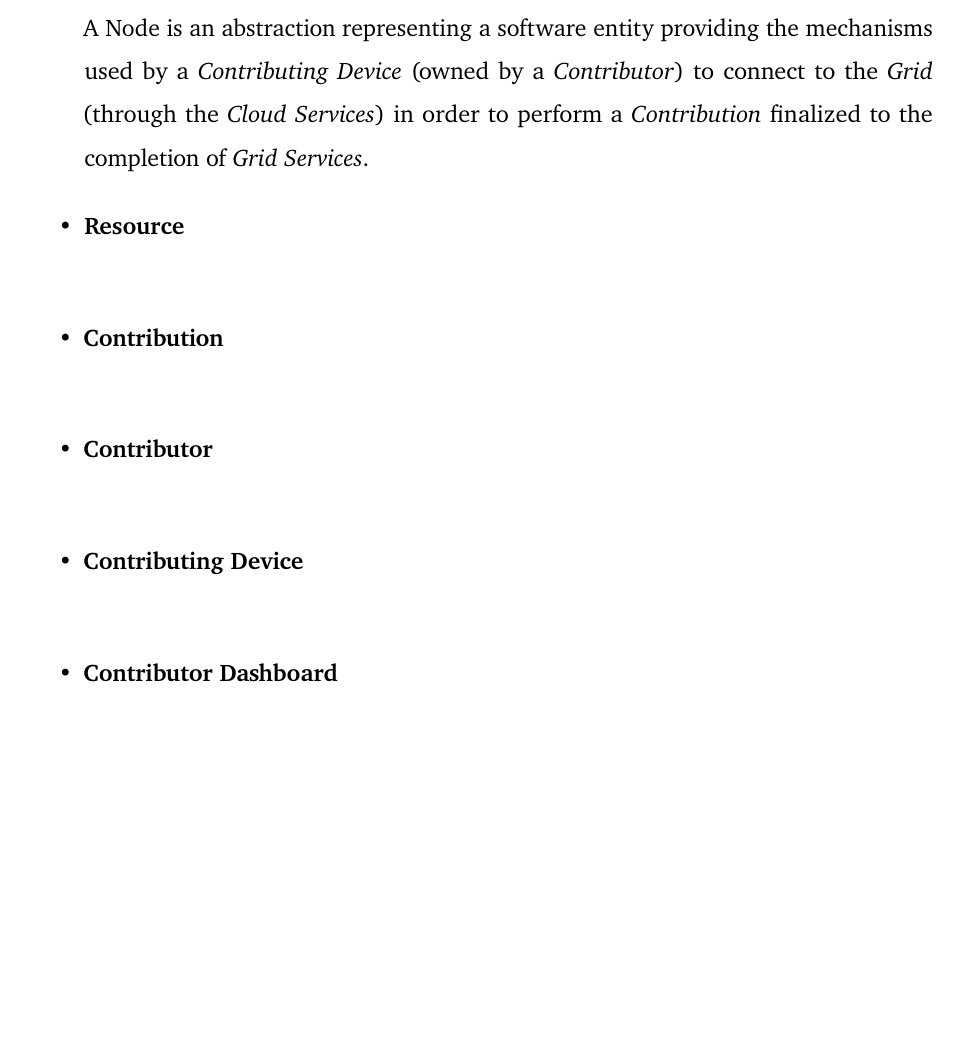
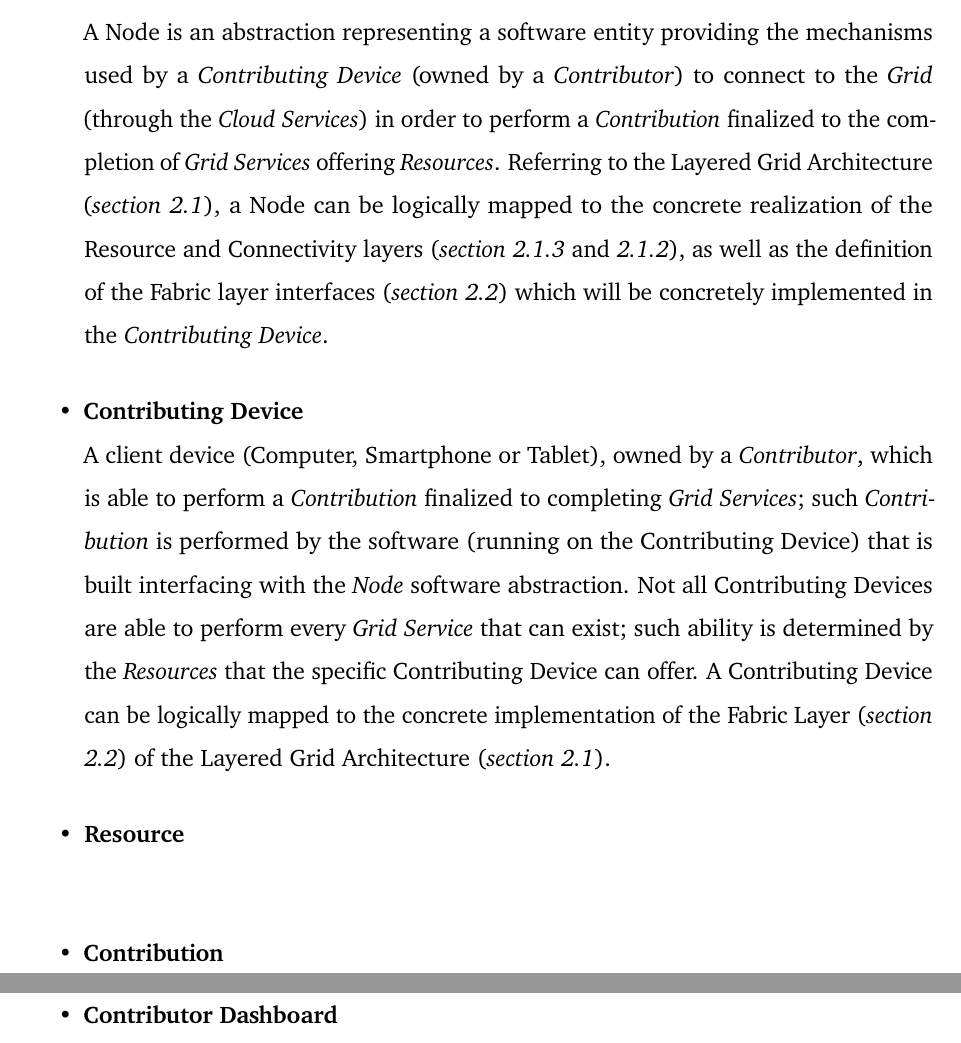
Before and after one commit to Tale152/master-thesis, a LaTeX thesis (main.tex, which reads document/chapters/chapter_5/sections/2_solution_analysis.tex): part of page 62 of 73 before the commit and two parts of pages 62 and 63 of 73 after it, the two joined at a grey line, cut so that both start at the same text, the shorter picture padded with empty space. Compiled offline with pdfLaTeX.

Commit message:
written definition of Contribution Device

```diff
--- a/document/chapters/chapter_5/sections/2_solution_analysis.tex
+++ b/document/chapters/chapter_5/sections/2_solution_analysis.tex
@@ -15,11 +15,12 @@ Before continuing, it is important to specify the nomenclatures and relative def
     \item \textbf{Cloud Service}\label{cloud_service}\\
     A backend server operating in the Cloud. Its duties depend on its role, but the distinct traits of a Cloud Service include being owned and maintained by the \textit{Grid Owners} and the ability to coordinate the \textit{Contribution} of \textit{Nodes} participating in the \textit{Grid} and the access to \textit{Grid Services} invoked by \textit{Invoking Endpoints}.
     \item \textbf{Node}\label{node}\\
-    A Node is an abstraction representing a software entity providing the mechanisms used by a \textit{Contributing Device} (owned by a \textit{Contributor}) to connect to the \textit{Grid} (through the \textit{Cloud Services}) in order to perform a \textit{Contribution} finalized to the completion of \textit{Grid Services}.
+    A Node is an abstraction representing a software entity providing the mechanisms used by a \textit{Contributing Device} (owned by a \textit{Contributor}) to connect to the \textit{Grid} (through the \textit{Cloud Services}) in order to perform a \textit{Contribution} finalized to the completion of \textit{Grid Services} offering \textit{Resources}. Referring to the Layered Grid Architecture (\textit{section \ref{layered_grid_architecture}}), a Node can be logically mapped to the concrete realization of the Resource and Connectivity layers (\textit{section \ref{resource_layer}} and \textit{\ref{connectivity_layer}}), as well as the definition of the Fabric layer interfaces (\textit{section \ref{fig:fabric_layer}}) which will be concretely implemented in the \textit{Contributing Device}.
+    \item \textbf{Contributing Device}\label{contributing_device}\\
+    A client device (Computer, Smartphone or Tablet), owned by a \textit{Contributor}, which is able to perform a \textit{Contribution} finalized to completing \textit{Grid Services}; such \textit{Contribution} is performed by the software (running on the Contributing Device) that is built interfacing with the \textit{Node} software abstraction. Not all Contributing Devices are able to perform every \textit{Grid Service} that can exist; such ability is determined by the \textit{Resources} that the specific Contributing Device can offer. A Contributing Device can be logically mapped to the concrete implementation of the Fabric Layer (\textit{section \ref{fig:fabric_layer}}) of the Layered Grid Architecture (\textit{section \ref{layered_grid_architecture}}).
     \item \textbf{Resource}\label{resource}\\
     \item \textbf{Contribution}\label{contribution}\\
     \item \textbf{Contributor}\label{contributor}\\
-    \item \textbf{Contributing Device}\label{contributing_device}\\
     \item \textbf{Contributor Dashboard}\label{contributor_dashboard}\\
     \item \textbf{Customer}\label{customer}\\
     \item \textbf{Customer Dashboard}\label{customer_dashboard}\\
```
Also changed, not shown: document/chapters/chapter_2/sections/1_layered_grid_architecture.tex (+1 -1 lines), document/chapters/chapter_5/sections/2_solution_analysis.tex (4 more changed lines).
